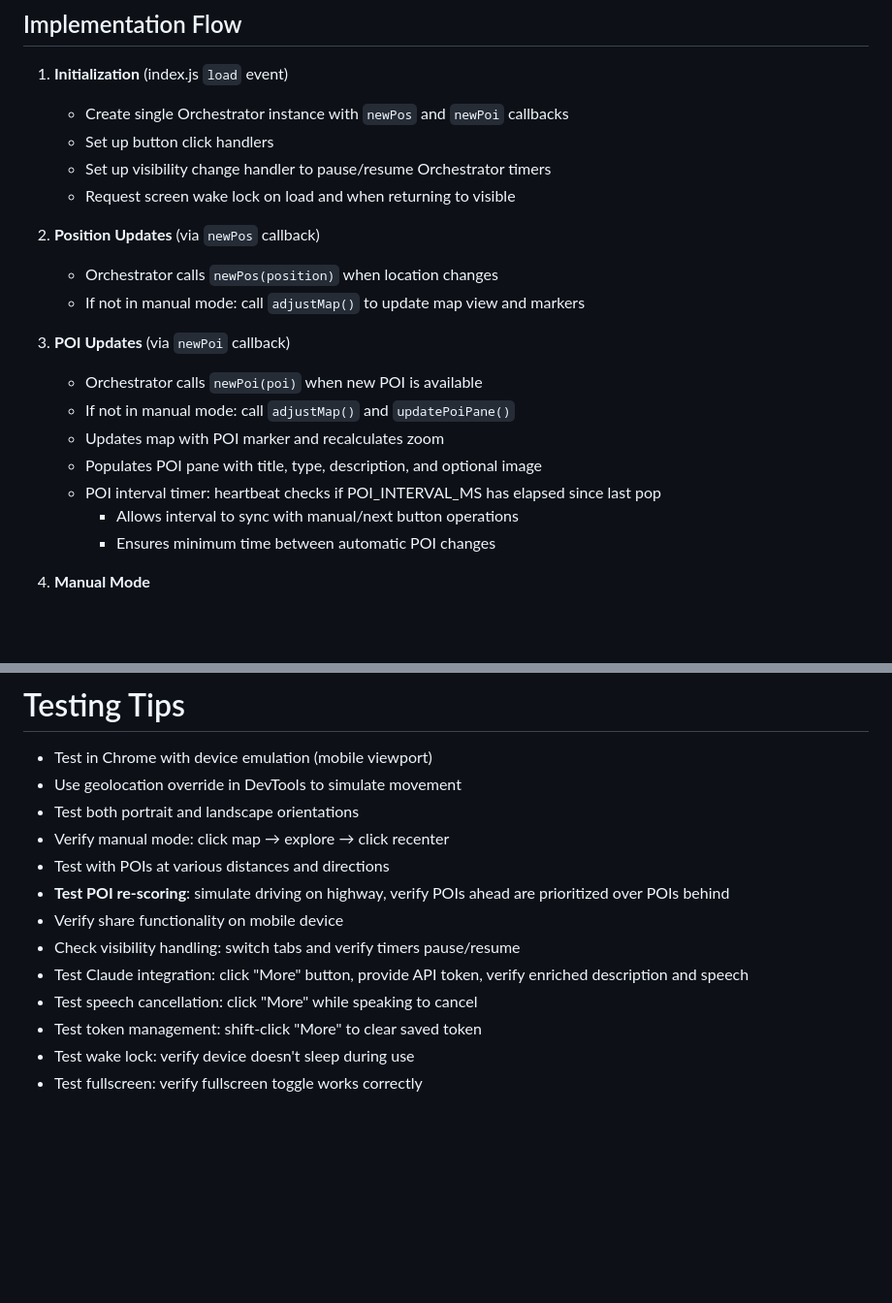
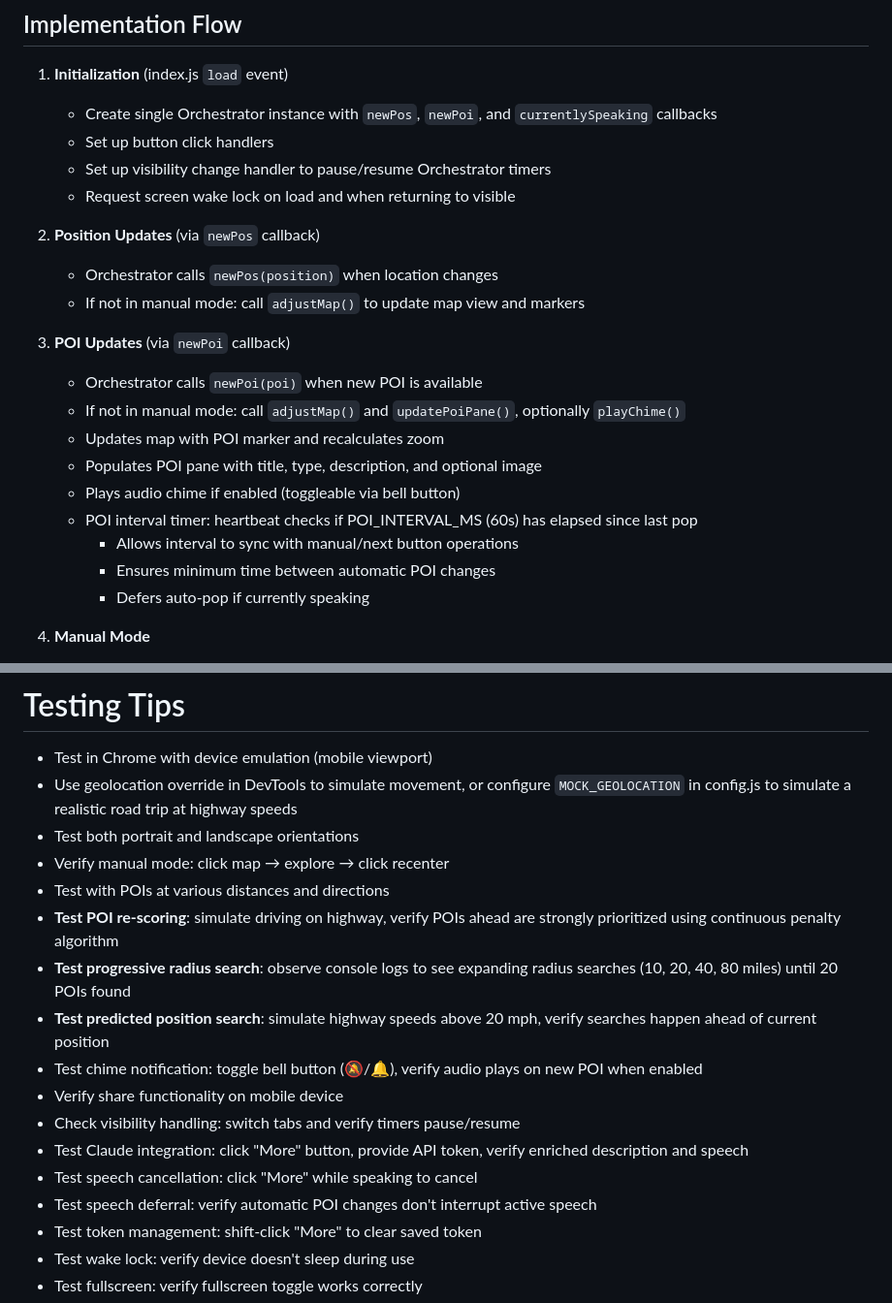
Before and after one commit to seanno/points, a Markdown page: CLAUDE.md, 2 parts joined by grey strips. Shown at 97% size. Rendered like a GitHub page; blank space fills up the shorter version.

```diff
--- a/CLAUDE.md
+++ b/CLAUDE.md
@@ -121,7 +146,7 @@ Main application logic:
 ## Implementation Flow
 
 1. **Initialization** (index.js `load` event)
-   - Create single Orchestrator instance with `newPos` and `newPoi` callbacks
+   - Create single Orchestrator instance with `newPos`, `newPoi`, and `currentlySpeaking` callbacks
    - Set up button click handlers
    - Set up visibility change handler to pause/resume Orchestrator timers
    - Request screen wake lock on load and when returning to visible
@@ -132,12 +157,14 @@ Main application logic:
 
 3. **POI Updates** (via `newPoi` callback)
    - Orchestrator calls `newPoi(poi)` when new POI is available
-   - If not in manual mode: call `adjustMap()` and `updatePoiPane()`
+   - If not in manual mode: call `adjustMap()` and `updatePoiPane()`, optionally `playChime()`
    - Updates map with POI marker and recalculates zoom
    - Populates POI pane with title, type, description, and optional image
-   - POI interval timer: heartbeat checks if POI_INTERVAL_MS has elapsed since last pop
+   - Plays audio chime if enabled (toggleable via bell button)
+   - POI interval timer: heartbeat checks if POI_INTERVAL_MS (60s) has elapsed since last pop
      - Allows interval to sync with manual/next button operations
      - Ensures minimum time between automatic POI changes
+     - Defers auto-pop if currently speaking
 
 4. **Manual Mode**
    - User clicks/taps map → `manualModeOn()` → show recenter button, disable next button, pause updates
@@ -212,15 +241,19 @@ Main application logic:
 # Testing Tips
 
 - Test in Chrome with device emulation (mobile viewport)
-- Use geolocation override in DevTools to simulate movement
+- Use geolocation override in DevTools to simulate movement, or configure `MOCK_GEOLOCATION` in config.js to simulate a realistic road trip at highway speeds
 - Test both portrait and landscape orientations
 - Verify manual mode: click map → explore → click recenter
 - Test with POIs at various distances and directions
-- **Test POI re-scoring**: simulate driving on highway, verify POIs ahead are prioritized over POIs behind
+- **Test POI re-scoring**: simulate driving on highway, verify POIs ahead are strongly prioritized using continuous penalty algorithm
+- **Test progressive radius search**: observe console logs to see expanding radius searches (10, 20, 40, 80 miles) until 20 POIs found
+- **Test predicted position search**: simulate highway speeds above 20 mph, verify searches happen ahead of current position
+- Test chime notification: toggle bell button (🔕/🔔), verify audio plays on new POI when enabled
 - Verify share functionality on mobile device
 - Check visibility handling: switch tabs and verify timers pause/resume
 - Test Claude integration: click "More" button, provide API token, verify enriched description and speech
 - Test speech cancellation: click "More" while speaking to cancel
+- Test speech deferral: verify automatic POI changes don't interrupt active speech
 - Test token management: shift-click "More" to clear saved token
 - Test wake lock: verify device doesn't sleep during use
 - Test fullscreen: verify fullscreen toggle works correctly
```
Also changed, not shown: other parts of CLAUDE.md (+51 -24 lines).
